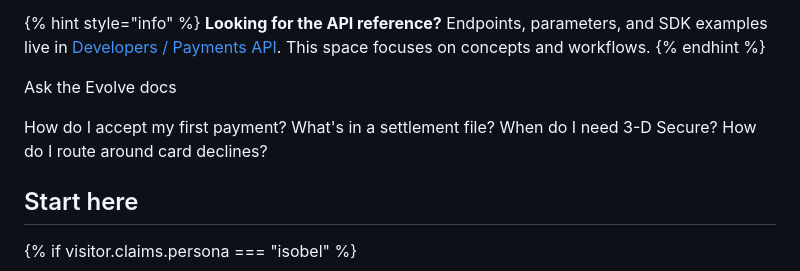
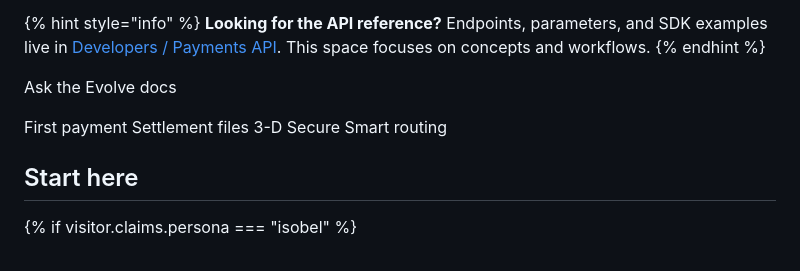
Before and after one commit to GitbookIO/evolve-demo, a Markdown page: products/payments/README.md, the part around the change. GitHub-like rendering.

```diff
--- a/products/payments/README.md
+++ b/products/payments/README.md
@@ -17,7 +17,7 @@ Evolve Payments handles the work between a customer's "pay" click and the money
 
 <p><button type="button" class="button primary" data-action="ask" data-icon="gitbook-assistant">Ask the Evolve docs</button></p>
 
-<p><button type="button" class="button secondary" data-action="ask" data-query="How do I accept my first payment?" data-icon="rocket">How do I accept my first payment?</button> <button type="button" class="button secondary" data-action="ask" data-query="What's in a settlement file?" data-icon="file-csv">What's in a settlement file?</button> <button type="button" class="button secondary" data-action="ask" data-query="When do I need 3-D Secure?" data-icon="shield-halved">When do I need 3-D Secure?</button> <button type="button" class="button secondary" data-action="ask" data-query="How do I route around card declines?" data-icon="route">How do I route around card declines?</button></p>
+<p><button type="button" class="button secondary" data-action="ask" data-query="How do I accept my first payment?" data-icon="rocket">First payment</button> <button type="button" class="button secondary" data-action="ask" data-query="What's in a settlement file?" data-icon="file-csv">Settlement files</button> <button type="button" class="button secondary" data-action="ask" data-query="When do I need 3-D Secure?" data-icon="shield-halved">3-D Secure</button> <button type="button" class="button secondary" data-action="ask" data-query="How do I route around card declines?" data-icon="route">Smart routing</button></p>
 
 ## Start here
 
```
